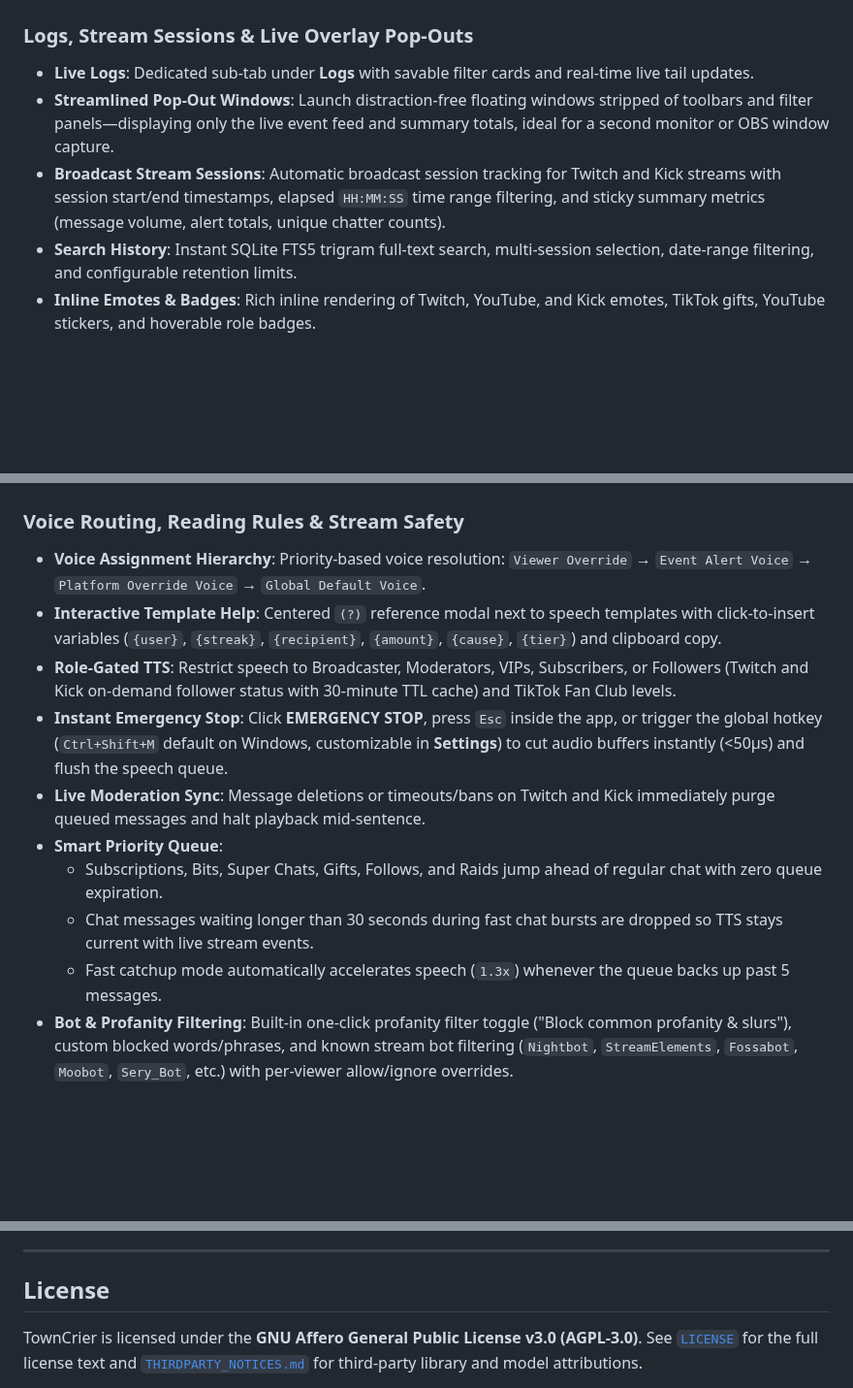
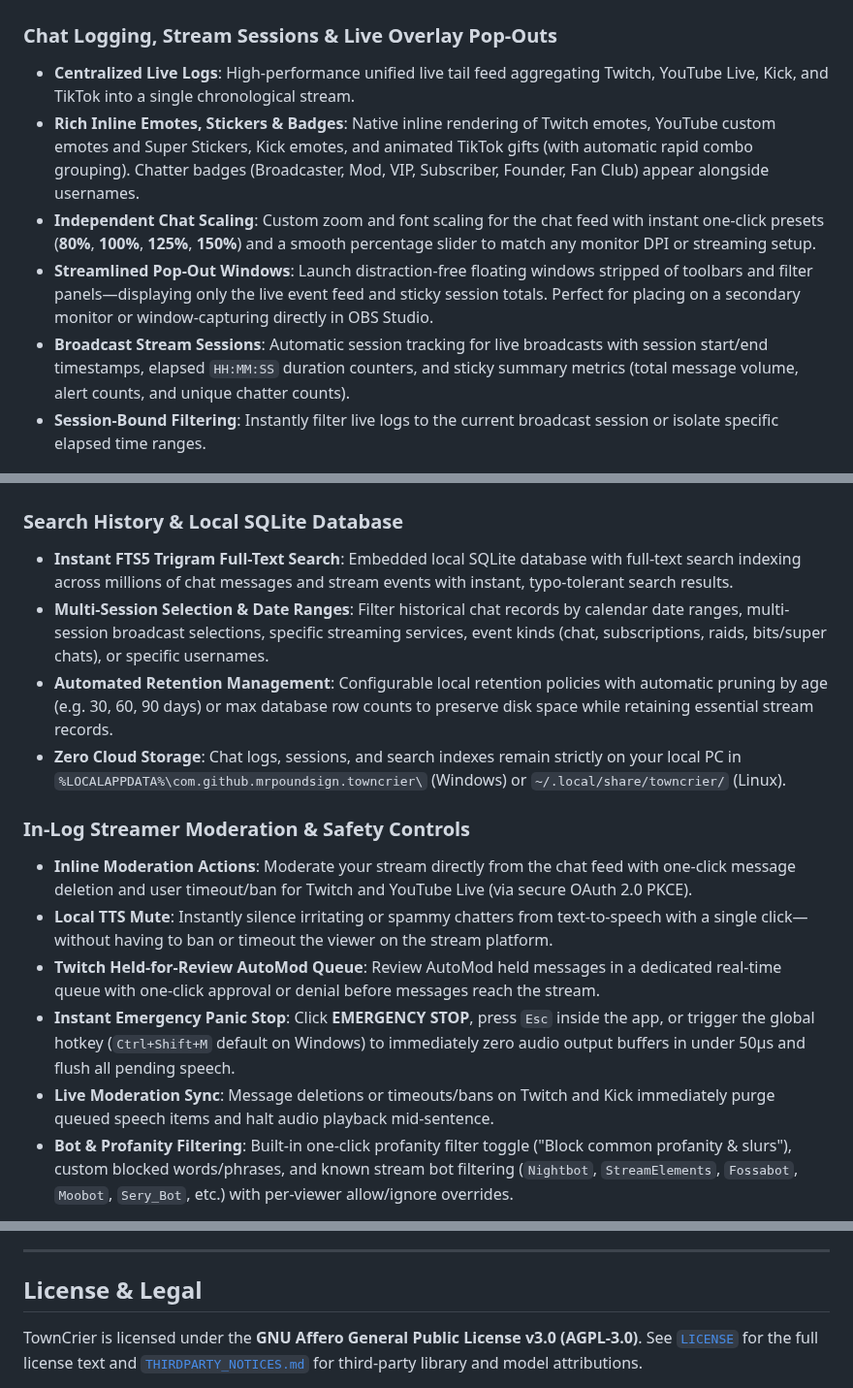
Before and after one commit to mrpoundsign/TownCrier, a Markdown page: README.md, 3 parts joined by grey strips. Shown at 97% size. Drawn GitHub-style; blank space fills up the shorter version.

Commit message:
docs: expand website and README with chat logging, search, sessions, and log windows

```diff
--- a/README.md
+++ b/README.md
@@ -44,27 +44,30 @@ Audio routes directly to any selected playback device—such as a virtual audio
   <img src="assets/screenshots/tts-hardware-presets.png" alt="TownCrier Voice Packs and Hardware Presets" width="750">
 </p>
 
-### Logs, Stream Sessions & Live Overlay Pop-Outs
-- **Live Logs**: Dedicated sub-tab under **Logs** with savable filter cards and real-time live tail updates.
-- **Streamlined Pop-Out Windows**: Launch distraction-free floating windows stripped of toolbars and filter panels—displaying only the live event feed and summary totals, ideal for a second monitor or OBS window capture.
-- **Broadcast Stream Sessions**: Automatic broadcast session tracking for Twitch and Kick streams with session start/end timestamps, elapsed `HH:MM:SS` time range filtering, and sticky summary metrics (message volume, alert totals, unique chatter counts).
-- **Search History**: Instant SQLite FTS5 trigram full-text search, multi-session selection, date-range filtering, and configurable retention limits.
-- **Inline Emotes & Badges**: Rich inline rendering of Twitch, YouTube, and Kick emotes, TikTok gifts, YouTube stickers, and hoverable role badges.
+### Chat Logging, Stream Sessions & Live Overlay Pop-Outs
+- **Centralized Live Logs**: High-performance unified live tail feed aggregating Twitch, YouTube Live, Kick, and TikTok into a single chronological stream.
+- **Rich Inline Emotes, Stickers & Badges**: Native inline rendering of Twitch emotes, YouTube custom emotes and Super Stickers, Kick emotes, and animated TikTok gifts (with automatic rapid combo grouping). Chatter badges (Broadcaster, Mod, VIP, Subscriber, Founder, Fan Club) appear alongside usernames.
+- **Independent Chat Scaling**: Custom zoom and font scaling for the chat feed with instant one-click presets (**80%**, **100%**, **125%**, **150%**) and a smooth percentage slider to match any monitor DPI or streaming setup.
+- **Streamlined Pop-Out Windows**: Launch distraction-free floating windows stripped of toolbars and filter panels—displaying only the live event feed and sticky session totals. Perfect for placing on a secondary monitor or window-capturing directly in OBS Studio.
+- **Broadcast Stream Sessions**: Automatic session tracking for live broadcasts with session start/end timestamps, elapsed `HH:MM:SS` duration counters, and sticky summary metrics (total message volume, alert counts, and unique chatter counts).
+- **Session-Bound Filtering**: Instantly filter live logs to the current broadcast session or isolate specific elapsed time ranges.
 
 <p align="center">
   <img src="assets/screenshots/live-popout.png" alt="TownCrier Streamlined Live Log Pop-Out Window" width="700">
 </p>
 
-### Voice Routing, Reading Rules & Stream Safety
-- **Voice Assignment Hierarchy**: Priority-based voice resolution: `Viewer Override` → `Event Alert Voice` → `Platform Override Voice` → `Global Default Voice`.
-- **Interactive Template Help**: Centered `(?)` reference modal next to speech templates with click-to-insert variables (`{user}`, `{streak}`, `{recipient}`, `{amount}`, `{cause}`, `{tier}`) and clipboard copy.
-- **Role-Gated TTS**: Restrict speech to Broadcaster, Moderators, VIPs, Subscribers, or Followers (Twitch and Kick on-demand follower status with 30-minute TTL cache) and TikTok Fan Club levels.
-- **Instant Emergency Stop**: Click **EMERGENCY STOP**, press `Esc` inside the app, or trigger the global hotkey (`Ctrl+Shift+M` default on Windows, customizable in **Settings**) to cut audio buffers instantly (<50µs) and flush the speech queue.
-- **Live Moderation Sync**: Message deletions or timeouts/bans on Twitch and Kick immediately purge queued messages and halt playback mid-sentence.
-- **Smart Priority Queue**:
-  - Subscriptions, Bits, Super Chats, Gifts, Follows, and Raids jump ahead of regular chat with zero queue expiration.
-  - Chat messages waiting longer than 30 seconds during fast chat bursts are dropped so TTS stays current with live stream events.
-  - Fast catchup mode automatically accelerates speech (`1.3x`) whenever the queue backs up past 5 messages.
+### Search History & Local SQLite Database
+- **Instant FTS5 Trigram Full-Text Search**: Embedded local SQLite database with full-text search indexing across millions of chat messages and stream events with instant, typo-tolerant search results.
+- **Multi-Session Selection & Date Ranges**: Filter historical chat records by calendar date ranges, multi-session broadcast selections, specific streaming services, event kinds (chat, subscriptions, raids, bits/super chats), or specific usernames.
+- **Automated Retention Management**: Configurable local retention policies with automatic pruning by age (e.g. 30, 60, 90 days) or max database row counts to preserve disk space while retaining essential stream records.
+- **Zero Cloud Storage**: Chat logs, sessions, and search indexes remain strictly on your local PC in `%LOCALAPPDATA%\com.github.mrpoundsign.towncrier\` (Windows) or `~/.local/share/towncrier/` (Linux).
+
+### In-Log Streamer Moderation & Safety Controls
+- **Inline Moderation Actions**: Moderate your stream directly from the chat feed with one-click message deletion and user timeout/ban for Twitch and YouTube Live (via secure OAuth 2.0 PKCE).
+- **Local TTS Mute**: Instantly silence irritating or spammy chatters from text-to-speech with a single click—without having to ban or timeout the viewer on the stream platform.
+- **Twitch Held-for-Review AutoMod Queue**: Review AutoMod held messages in a dedicated real-time queue with one-click approval or denial before messages reach the stream.
+- **Instant Emergency Panic Stop**: Click **EMERGENCY STOP**, press `Esc` inside the app, or trigger the global hotkey (`Ctrl+Shift+M` default on Windows) to immediately zero audio output buffers in under 50µs and flush all pending speech.
+- **Live Moderation Sync**: Message deletions or timeouts/bans on Twitch and Kick immediately purge queued speech items and halt audio playback mid-sentence.
 - **Bot & Profanity Filtering**: Built-in one-click profanity filter toggle ("Block common profanity & slurs"), custom blocked words/phrases, and known stream bot filtering (`Nightbot`, `StreamElements`, `Fossabot`, `Moobot`, `Sery_Bot`, etc.) with per-viewer allow/ignore overrides.
 
 <p align="center">
@@ -89,6 +92,6 @@ Audio routes directly to any selected playback device—such as a virtual audio
 
 ---
 
-## License
+## License & Legal
 
 TownCrier is licensed under the **GNU Affero General Public License v3.0 (AGPL-3.0)**. See [`LICENSE`](LICENSE) for the full license text and [`THIRDPARTY_NOTICES.md`](THIRDPARTY_NOTICES.md) for third-party library and model attributions.
```
Also changed, not shown: other parts of README.md (+3 -0 lines), docs/icon.png (added), docs/screenshots/dashboard.png (added), docs/screenshots/general-audio-features.png (added), docs/screenshots/live-popout.png (added), docs/screenshots/template-help-modal.png (added), docs/screenshots/tts-hardware-presets.png (added), 3 other files.
